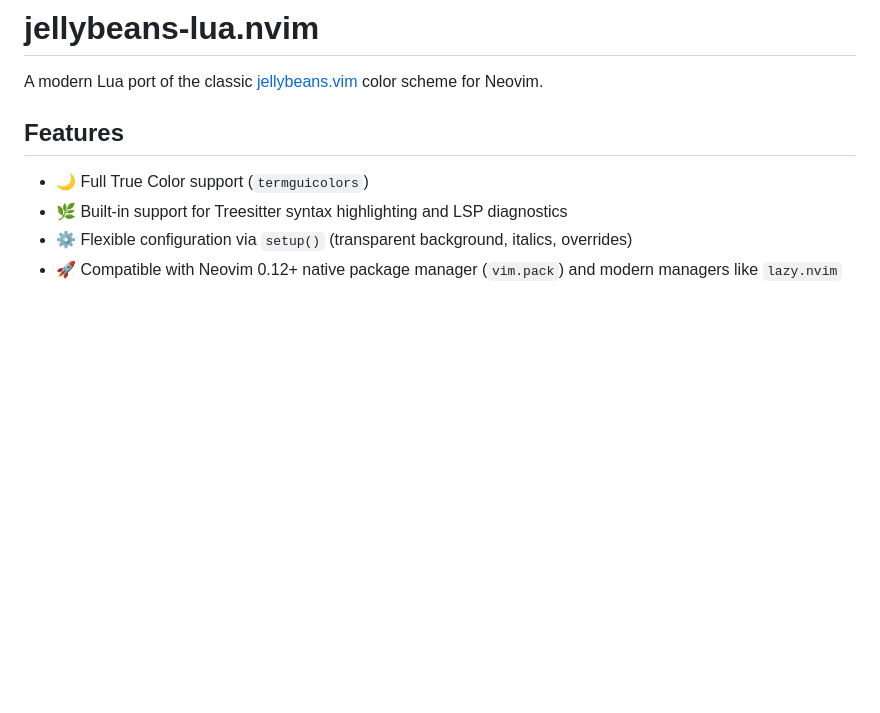
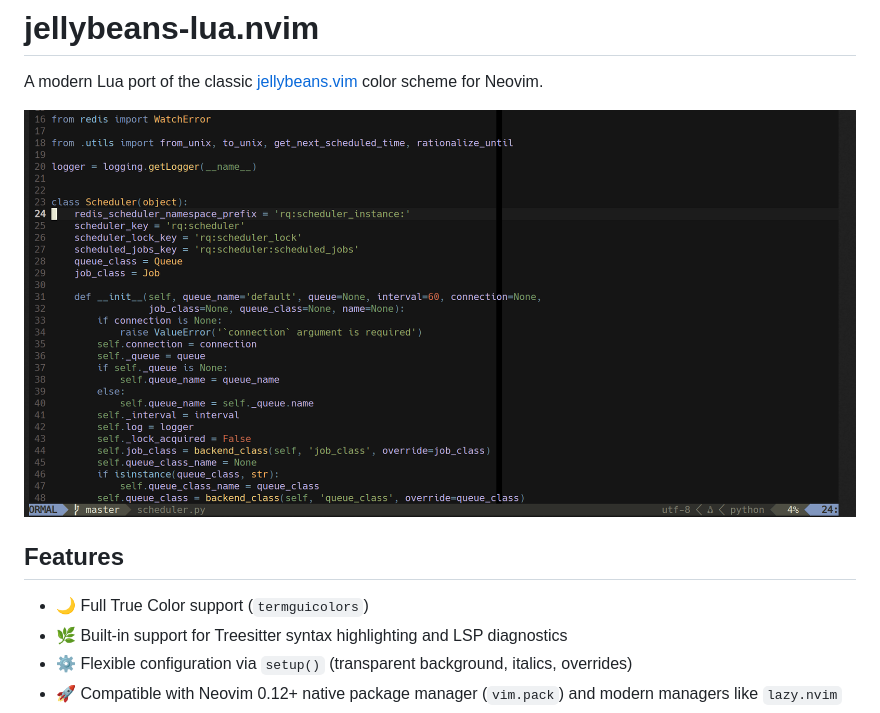
Before and after one commit to mandalay-rp/jellybeans-lua.nvim, a Markdown page: README.md, the part around the change. GitHub-like rendering; pictures changed too: jellebeans.png (added); blank space fills up the shorter version.

Commit message:
screenshot added

```diff
--- a/README.md
+++ b/README.md
@@ -1,6 +1,8 @@
 # jellybeans-lua.nvim
 
 A modern Lua port of the classic [jellybeans.vim](https://github.com/nanotech/jellybeans.vim) color scheme for Neovim.
+
+![A screenshot of the color scheme in a Python file](jellebeans.png)
 
 ## Features
 
```
